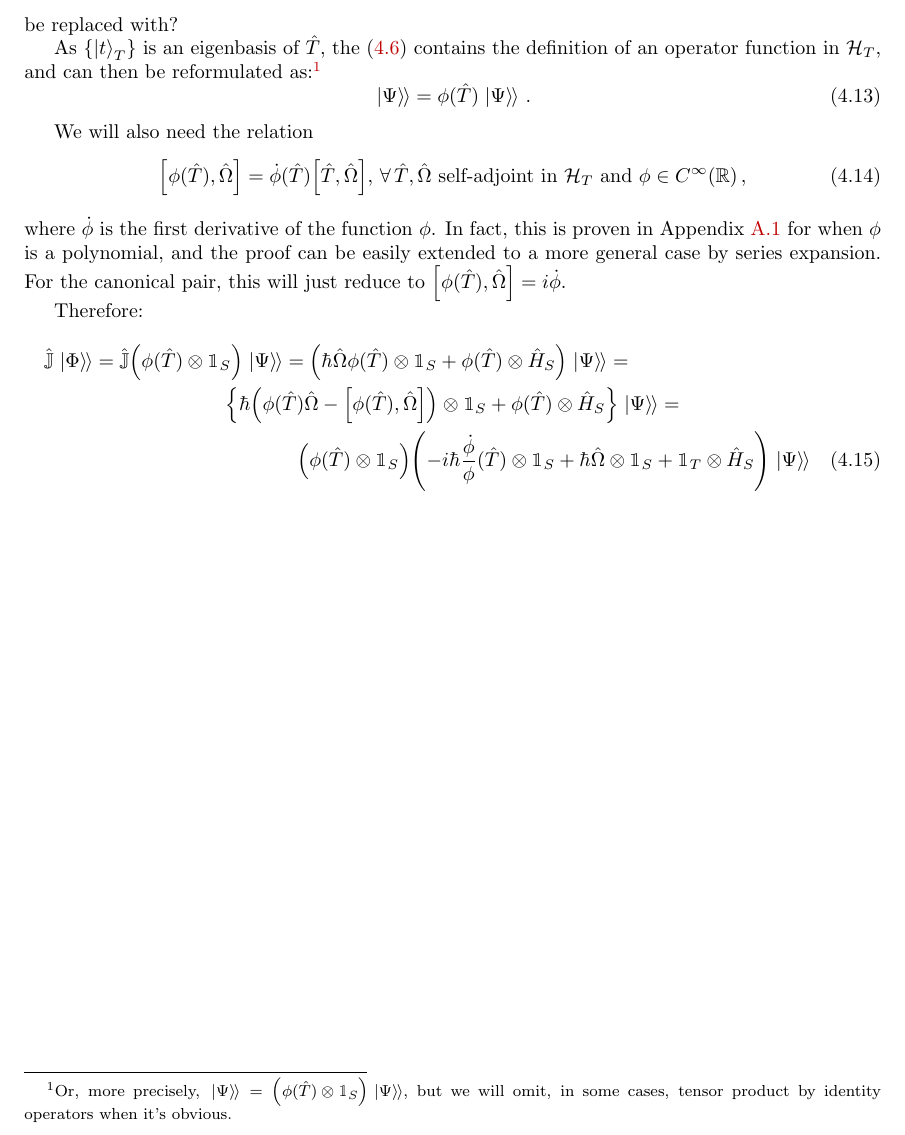
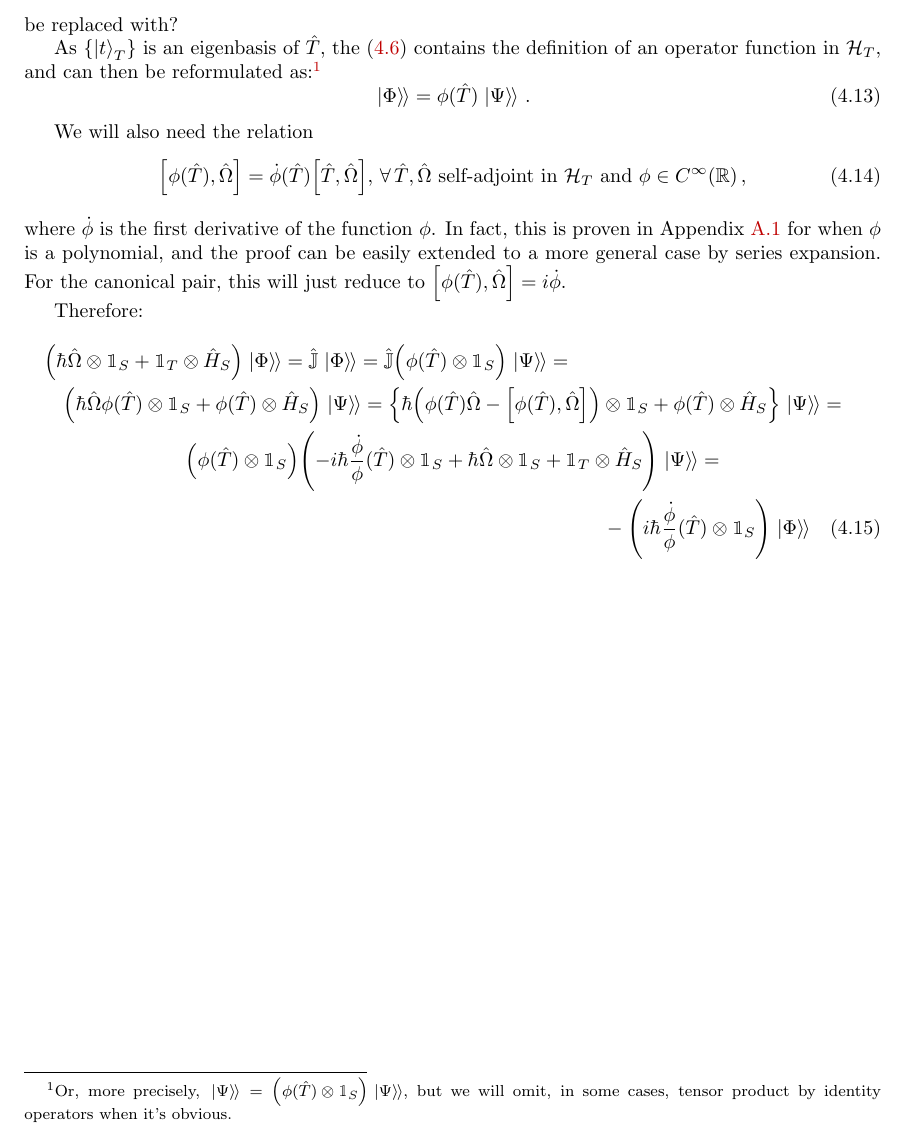
Before and after one commit to gderosa/timeq, a LaTeX thesis (tex/main.tex, which reads tex/irrev/proper.tex): part of page 46 of 72, cut so that both start at the same text. Compiled offline with pdfLaTeX.

Commit message:
use the zero

```diff
--- a/tex/irrev/proper.tex
+++ b/tex/irrev/proper.tex
@@ -36,10 +36,11 @@ For the canonical pair, this will just reduce to $\comm{\phi(\hat{T})}{\hat{\Ome
 
 Therefore:
 \begin{multline}
+  \qty( \hbar\hat{\Omega} \ox \idop_S + \idop_T \ox \hat{H}_S ) \dket{\Phi} =
   \hat{\mathbb{J}}\dket{\Phi} =
   \hat{\mathbb{J}} \qty( \phi(\hat{T}) \ox \idop_S) \dket{\Psi} =
+  \\
   \qty( \hbar\hat{\Omega}\phi(\hat{T}) \ox \idop_S + \phi(\hat{T}) \ox \hat{H}_S )\dket{\Psi} =
-  \\
   \qty{
     \hbar\qty( \phi(\hat{T})\hat{\Omega} - \comm{\phi(\hat{T})}{\hat{\Omega}} ) \ox \idop_S +
     \phi(\hat{T}) \ox \hat{H}_S
@@ -52,5 +53,7 @@ Therefore:
     - i \hbar \frac{\dot{\phi}}{\phi} (\hat{T}) \ox \idop_S
     + \hbar\hat{\Omega} \ox \idop_S
     + \idop_T \ox \hat{H}_S
-  ) \dket{\Psi}
+  ) \dket{\Psi} =
+  \\
+  - \qty( i \hbar \frac{\dot{\phi}}{\phi} (\hat{T}) \ox \idop_S ) \dket{\Phi}
 \end{multline}
```
Also changed, not shown: tex/irrev/proper.tex (2 more changed lines).
